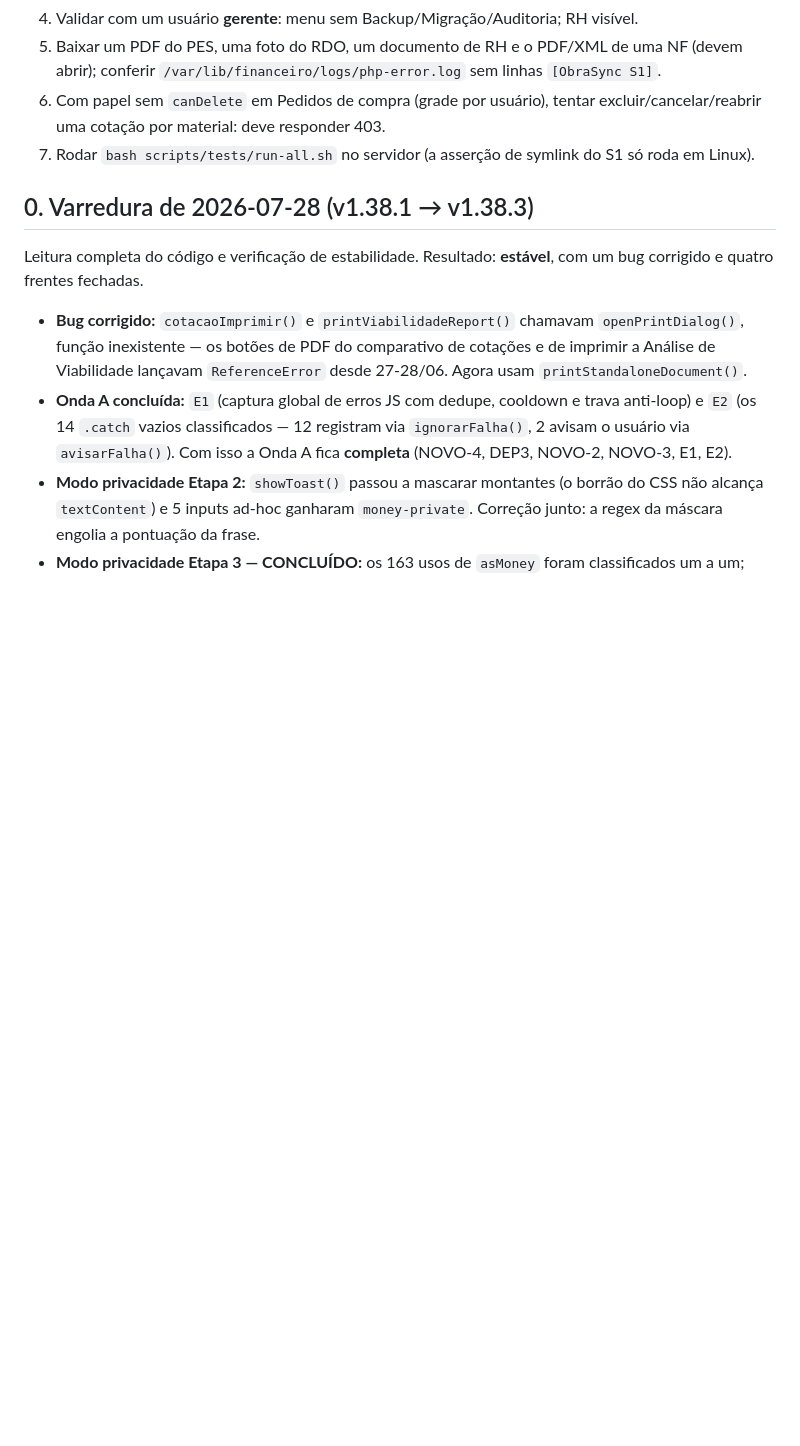
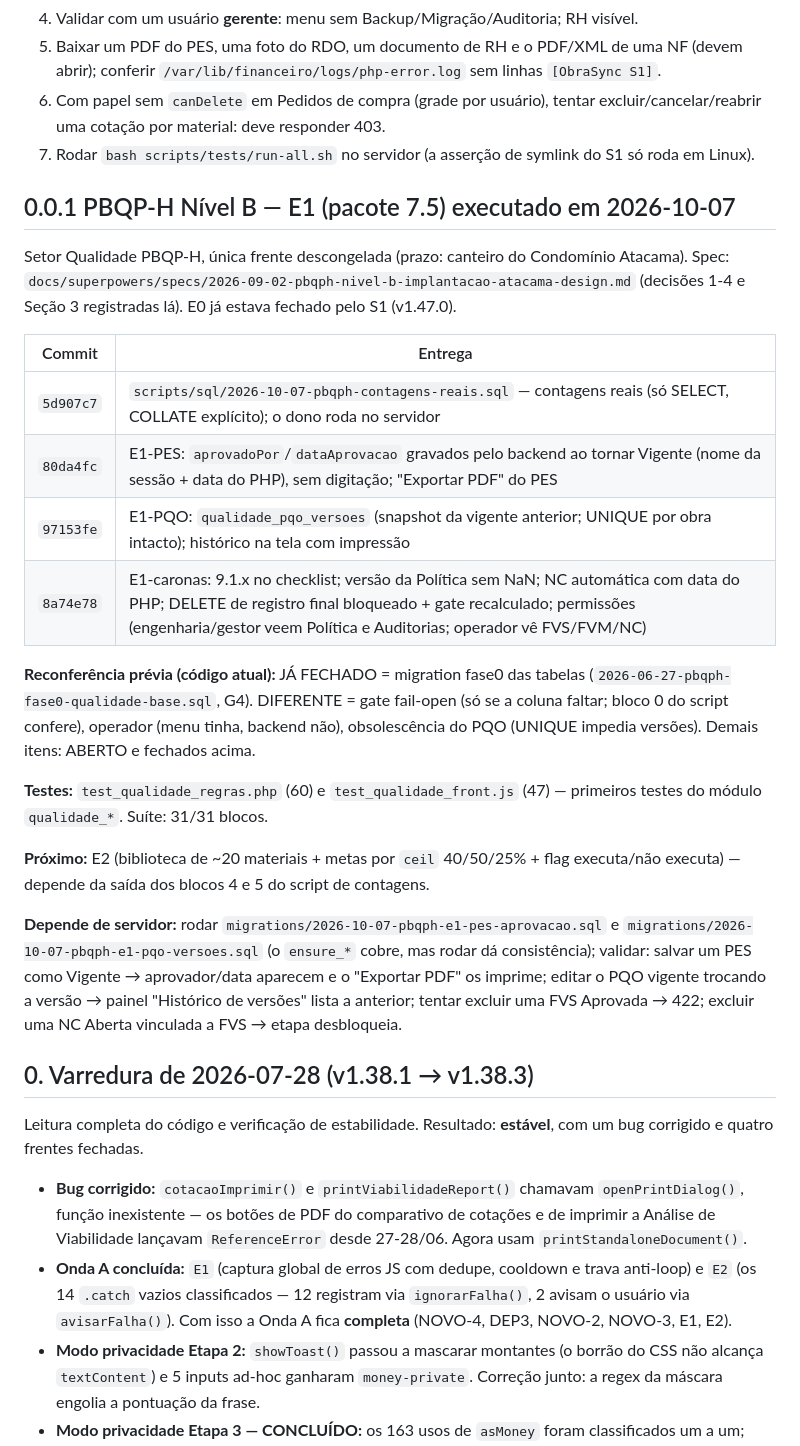
Before and after one commit to Schimanskiengenharia/obrasync, a Markdown page: STATUS.md, the part around the change. GitHub-like rendering; blank space fills up the shorter version.

Commit message:
docs: PBQP-H E1 — decisões 1-4 e Seção 3 na spec, STATUS §0.0.1 e panorama
Co-Authored-By: Claude Fable 5.1 <noreply@anthropic.com>

```diff
--- a/STATUS.md
+++ b/STATUS.md
@@ -49,6 +49,36 @@ commit por item, sem migration, sem push (push e deploy só a pedido do dono).
 5. Baixar um PDF do PES, uma foto do RDO, um documento de RH e o PDF/XML de uma NF (devem abrir); conferir `/var/lib/financeiro/logs/php-error.log` sem linhas `[ObraSync S1]`.
 6. Com papel sem `canDelete` em Pedidos de compra (grade por usuário), tentar excluir/cancelar/reabrir uma cotação por material: deve responder 403.
 7. Rodar `bash scripts/tests/run-all.sh` no servidor (a asserção de symlink do S1 só roda em Linux).
+
+## 0.0.1 PBQP-H Nível B — E1 (pacote 7.5) executado em 2026-10-07
+
+Setor Qualidade PBQP-H, única frente descongelada (prazo: canteiro do Condomínio Atacama). Spec:
+`docs/superpowers/specs/2026-09-02-pbqph-nivel-b-implantacao-atacama-design.md` (decisões 1-4 e
+Seção 3 registradas lá). E0 já estava fechado pelo S1 (v1.47.0).
+
+| Commit | Entrega |
+|---|---|
+| `5d907c7` | `scripts/sql/2026-10-07-pbqph-contagens-reais.sql` — contagens reais (só SELECT, COLLATE explícito); o dono roda no servidor |
+| `80da4fc` | E1-PES: `aprovadoPor`/`dataAprovacao` gravados pelo backend ao tornar Vigente (nome da sessão + data do PHP), sem digitação; "Exportar PDF" do PES |
+| `97153fe` | E1-PQO: `qualidade_pqo_versoes` (snapshot da vigente anterior; UNIQUE por obra intacto); histórico na tela com impressão |
+| `8a74e78` | E1-caronas: 9.1.x no checklist; versão da Política sem NaN; NC automática com data do PHP; DELETE de registro final bloqueado + gate recalculado; permissões (engenharia/gestor veem Política e Auditorias; operador vê FVS/FVM/NC) |
+
+**Reconferência prévia (código atual):** JÁ FECHADO = migration fase0 das tabelas
+(`2026-06-27-pbqph-fase0-qualidade-base.sql`, G4). DIFERENTE = gate fail-open (só se a coluna
+faltar; bloco 0 do script confere), operador (menu tinha, backend não), obsolescência do PQO
+(UNIQUE impedia versões). Demais itens: ABERTO e fechados acima.
+
+**Testes:** `test_qualidade_regras.php` (60) e `test_qualidade_front.js` (47) — primeiros testes do
+módulo `qualidade_*`. Suíte: 31/31 blocos.
+
+**Próximo:** E2 (biblioteca de ~20 materiais + metas por `ceil` 40/50/25% + flag executa/não
+executa) — depende da saída dos blocos 4 e 5 do script de contagens.
+
+**Depende de servidor:** rodar `migrations/2026-10-07-pbqph-e1-pes-aprovacao.sql` e
+`migrations/2026-10-07-pbqph-e1-pqo-versoes.sql` (o `ensure_*` cobre, mas rodar dá consistência);
+validar: salvar um PES como Vigente → aprovador/data aparecem e o "Exportar PDF" os imprime; editar
+o PQO vigente trocando a versão → painel "Histórico de versões" lista a anterior; tentar excluir uma
+FVS Aprovada → 422; excluir uma NC Aberta vinculada a FVS → etapa desbloqueia.
 
 ## 0. Varredura de 2026-07-28 (v1.38.1 → v1.38.3)
 
```
Also changed, not shown: docs/revisao/2026-10-06-panorama-setor-por-setor.md (+1 -1 lines), 1 other file.
